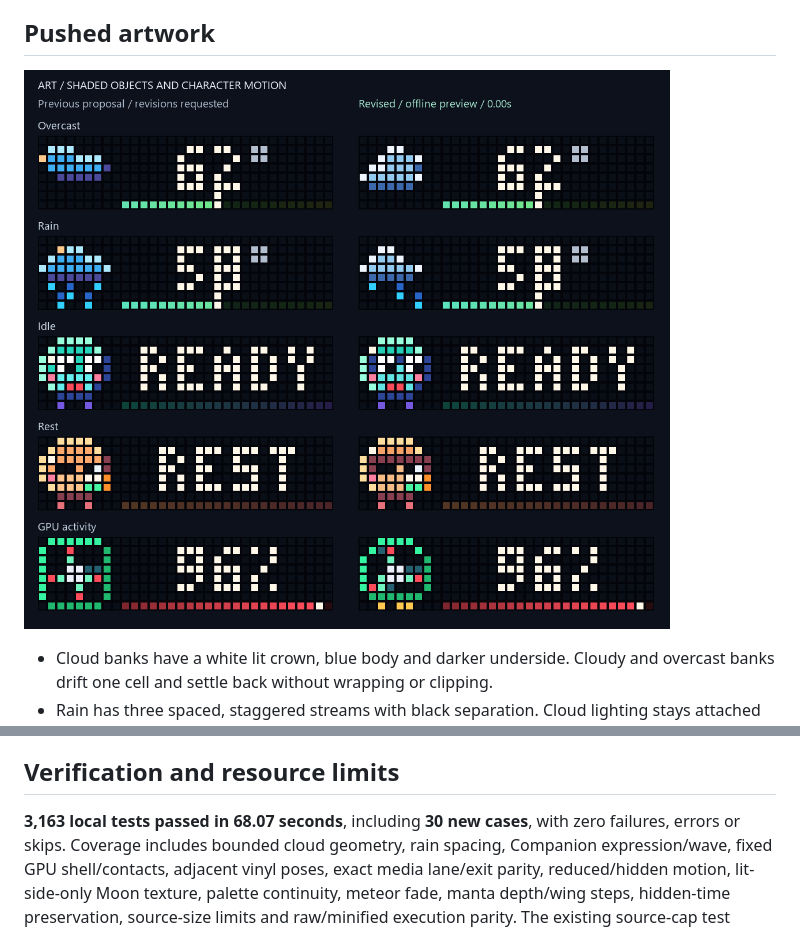
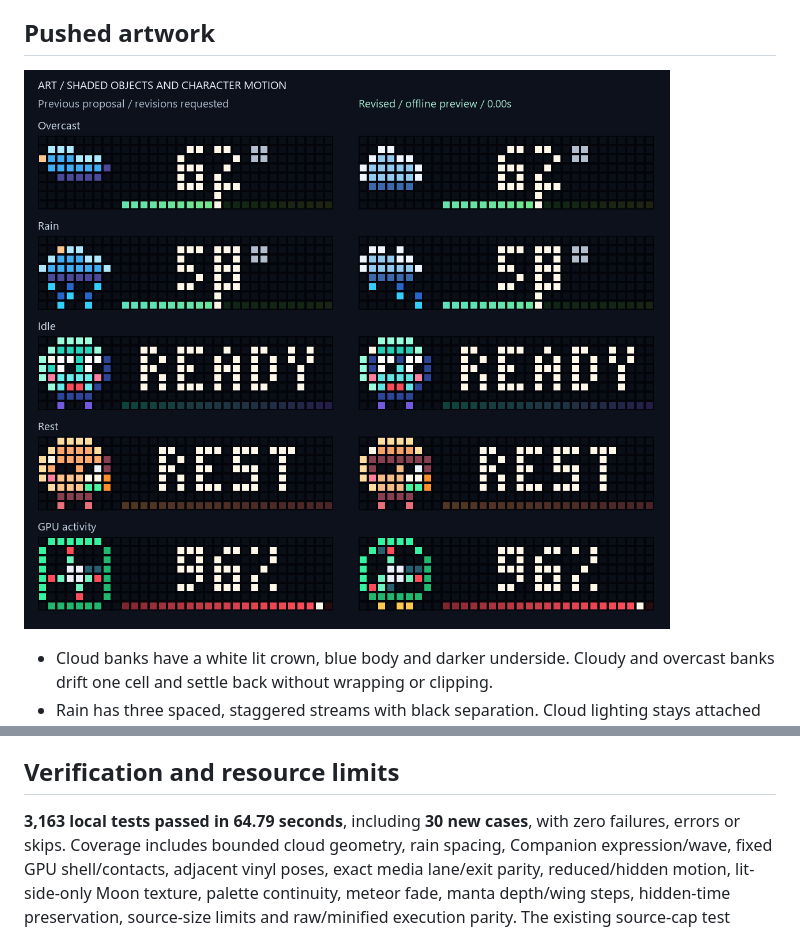
Before and after one commit to The-Osprey1/DriftMatrix, a Markdown page: ART_MOTION_REVISION.md, 2 parts joined by grey strips. Drawn GitHub-style; pictures changed too: docs/art-motion/host.gif.

```diff
--- a/ART_MOTION_REVISION.md
+++ b/ART_MOTION_REVISION.md
@@ -56,7 +56,7 @@ Weather/AQI animation.
 
 ## Verification and resource limits
 
-**3,163 local tests passed in 68.07 seconds**, including **30 new cases**, with
+**3,163 local tests passed in 64.79 seconds**, including **30 new cases**, with
 zero failures, errors or skips. Coverage includes bounded cloud geometry, rain
 spacing, Companion expression/wave, fixed GPU shell/contacts, adjacent vinyl poses,
 exact media lane/exit parity, reduced/hidden motion, lit-side-only Moon texture,
```
Also changed, not shown: docs/art-motion/host.png, 1 other file.
